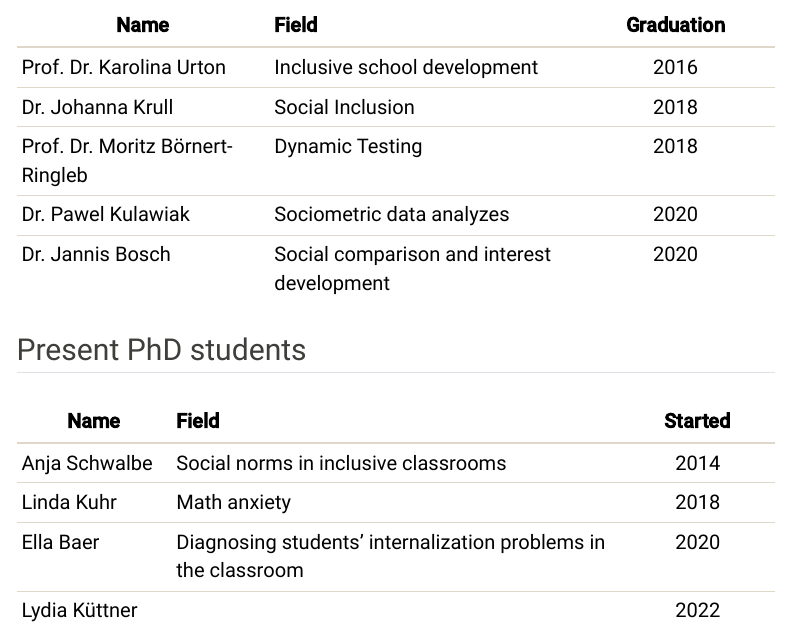
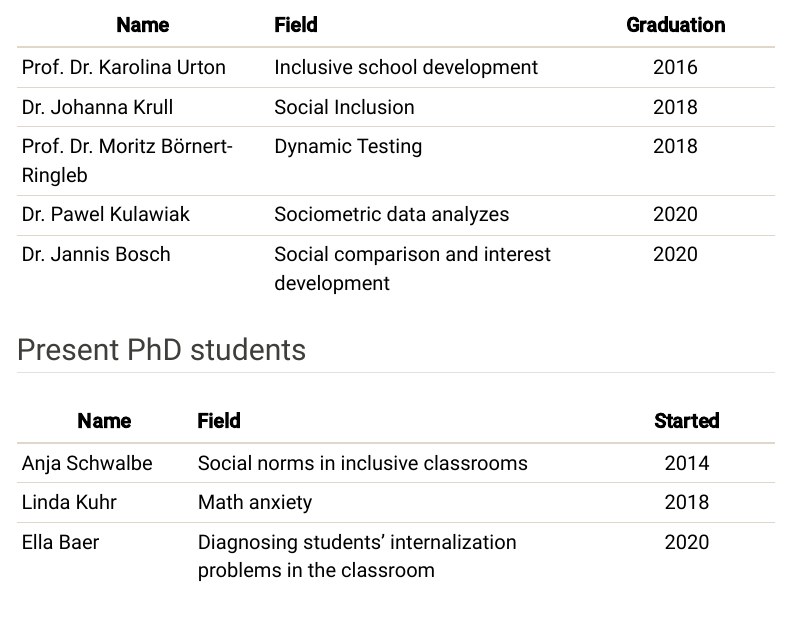
Before and after one commit to jazznbass/homepage, a Quarto document (students.qmd): the page in a window 1100 px wide, from 330 px down. Rendered offline with R 4.5, knitr and Pandoc in place of Quarto, with nearby package versions; menus at the side of the page are left out.

Commit message:
removed lydia

```diff
--- a/students.qmd
+++ b/students.qmd
@@ -21,10 +20,8 @@ toc-location: left
 ## Present PhD students
 
 | Name          | Field                                                          | Started |
-|---------------|:-----------------------------------------|:-------------:|
+|-----------------|:--------------------------------------|:---------------:|
 | Anja Schwalbe | Social norms in inclusive classrooms                           |  2014   |
 | Linda Kuhr    | Math anxiety                                                   |  2018   |
 | Ella Baer     | Diagnosing students' internalization problems in the classroom |  2020   |
-| Lydia Küttner |                                                                |  2022   |
-
 :::
```
Also changed, not shown: students.qmd (1 more changed lines).
